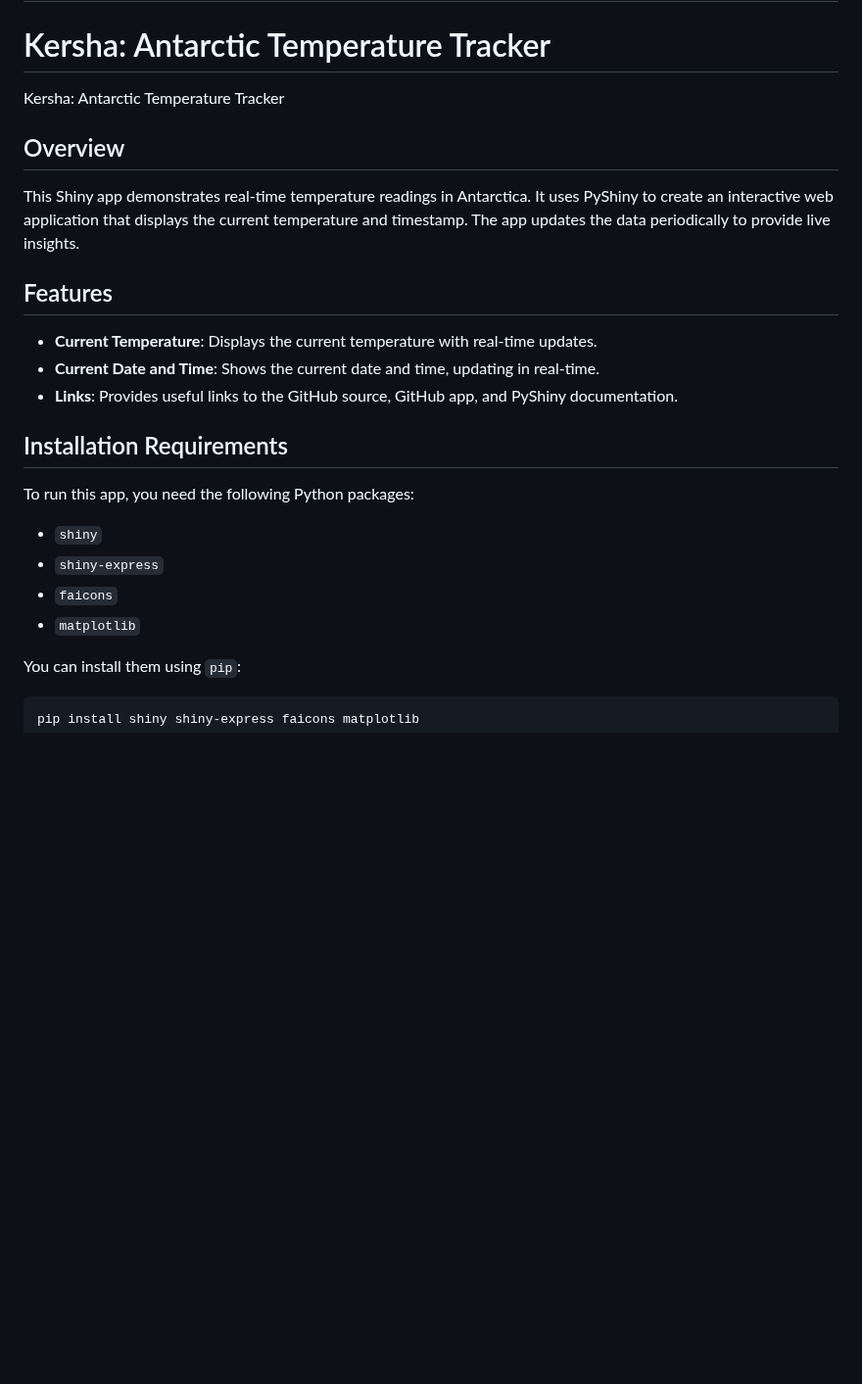
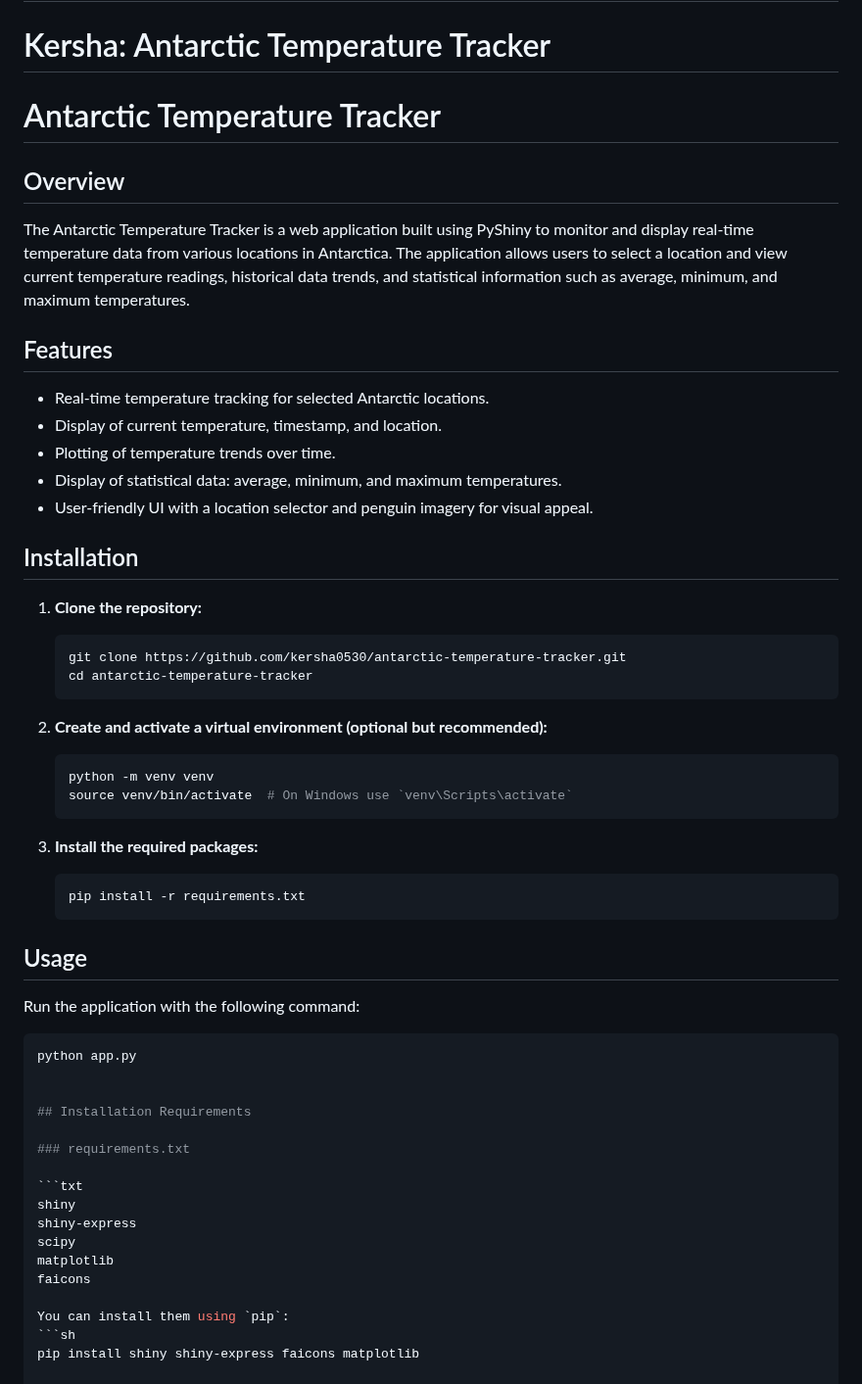
Before and after one commit to kersha0530/cintel-05-cintel, a Markdown page: README.md, the part around the change. Shown at 98% size. GitHub-like rendering; blank space fills up the shorter version.

````diff
--- a/README.md
+++ b/README.md
@@ -1,21 +1,55 @@
 # cintel-05-cintel
 # Kersha: Antarctic Temperature Tracker
-Kersha: Antarctic Temperature Tracker
+# Antarctic Temperature Tracker
 
 ## Overview
-This Shiny app demonstrates real-time temperature readings in Antarctica. It uses PyShiny to create an interactive web application that displays the current temperature and timestamp. The app updates the data periodically to provide live insights.
+
+The Antarctic Temperature Tracker is a web application built using PyShiny to monitor and display real-time temperature data from various locations in Antarctica. The application allows users to select a location and view current temperature readings, historical data trends, and statistical information such as average, minimum, and maximum temperatures.
 
 ## Features
-- **Current Temperature**: Displays the current temperature with real-time updates.
-- **Current Date and Time**: Shows the current date and time, updating in real-time.
-- **Links**: Provides useful links to the GitHub source, GitHub app, and PyShiny documentation.
+
+- Real-time temperature tracking for selected Antarctic locations.
+- Display of current temperature, timestamp, and location.
+- Plotting of temperature trends over time.
+- Display of statistical data: average, minimum, and maximum temperatures.
+- User-friendly UI with a location selector and penguin imagery for visual appeal.
+
+## Installation
+
+1. **Clone the repository:**
+    ```bash
+    git clone https://github.com/kersha0530/antarctic-temperature-tracker.git
+    cd antarctic-temperature-tracker
+    ```
+
+2. **Create and activate a virtual environment (optional but recommended):**
+    ```bash
+    python -m venv venv
+    source venv/bin/activate  # On Windows use `venv\Scripts\activate`
+    ```
+
+3. **Install the required packages:**
+    ```bash
+    pip install -r requirements.txt
+    ```
+
+## Usage
+
+Run the application with the following command:
+```bash
+python app.py
+
 
 ## Installation Requirements
-To run this app, you need the following Python packages:
-- `shiny`
-- `shiny-express`
-- `faicons`
-- `matplotlib`
+
+### requirements.txt
+
+```txt
+shiny
+shiny-express
+scipy
+matplotlib
+faicons
 
 You can install them using `pip`:
 ```sh
````
